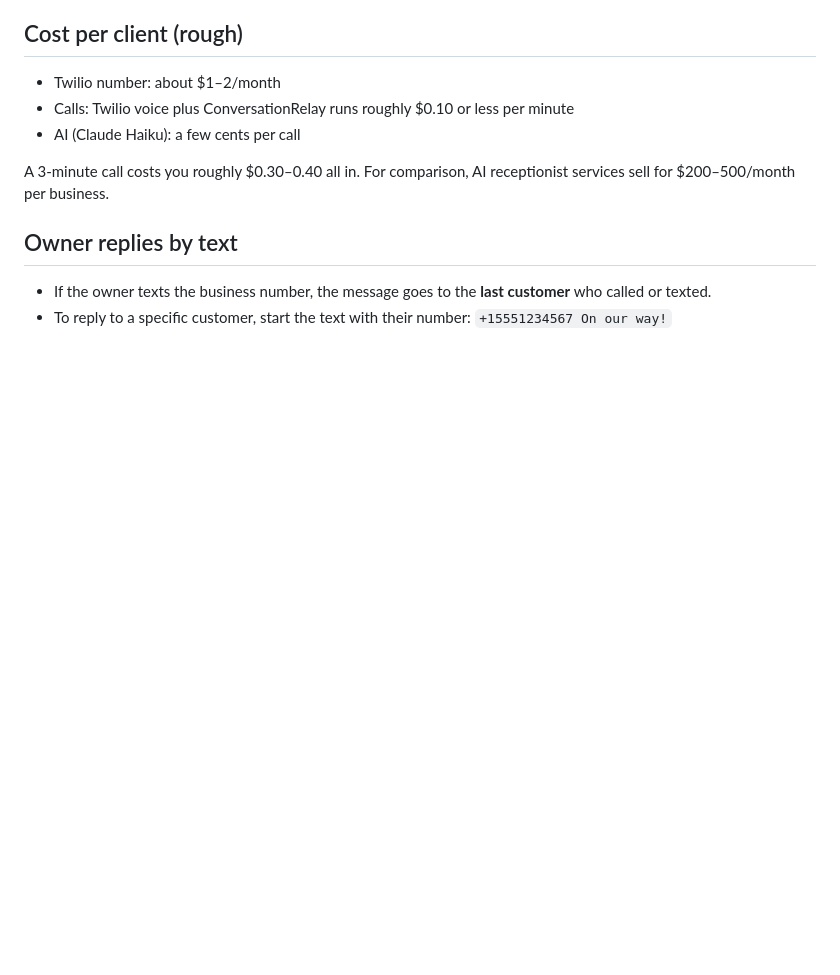
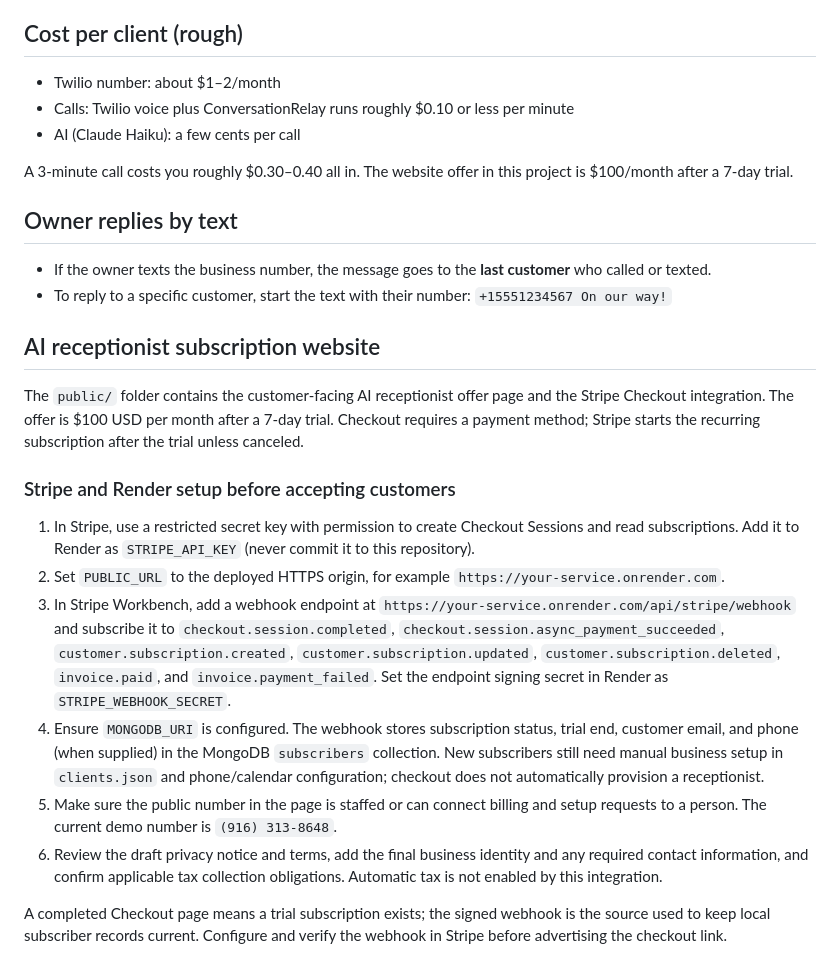
Before and after one commit to wahmed3900/backendAIassist, a Markdown page: README.md, the part around the change. GitHub-like rendering; blank space fills up the shorter version.

Commit message:
Add AI receptionist subscription website (README.md)

```diff
--- a/README.md
+++ b/README.md
@@ -43,8 +43,21 @@ These tests use stand-ins for Twilio, Claude and MongoDB, so no real accounts or
 - Calls: Twilio voice plus ConversationRelay runs roughly $0.10 or less per minute
 - AI (Claude Haiku): a few cents per call
 
-A 3-minute call costs you roughly $0.30–0.40 all in. For comparison, AI receptionist services sell for $200–500/month per business.
+A 3-minute call costs you roughly $0.30–0.40 all in. The website offer in this project is $100/month after a 7-day trial.
 
 ## Owner replies by text
 - If the owner texts the business number, the message goes to the **last customer** who called or texted.
 - To reply to a specific customer, start the text with their number: `+15551234567 On our way!`
+
+## AI receptionist subscription website
+The `public/` folder contains the customer-facing AI receptionist offer page and the Stripe Checkout integration. The offer is $100 USD per month after a 7-day trial. Checkout requires a payment method; Stripe starts the recurring subscription after the trial unless canceled.
+
+### Stripe and Render setup before accepting customers
+1. In Stripe, use a restricted secret key with permission to create Checkout Sessions and read subscriptions. Add it to Render as `STRIPE_API_KEY` (never commit it to this repository).
+2. Set `PUBLIC_URL` to the deployed HTTPS origin, for example `https://your-service.onrender.com`.
+3. In Stripe Workbench, add a webhook endpoint at `https://your-service.onrender.com/api/stripe/webhook` and subscribe it to `checkout.session.completed`, `checkout.session.async_payment_succeeded`, `customer.subscription.created`, `customer.subscription.updated`, `customer.subscription.deleted`, `invoice.paid`, and `invoice.payment_failed`. Set the endpoint signing secret in Render as `STRIPE_WEBHOOK_SECRET`.
+4. Ensure `MONGODB_URI` is configured. The webhook stores subscription status, trial end, customer email, and phone (when supplied) in the MongoDB `subscribers` collection. New subscribers still need manual business setup in `clients.json` and phone/calendar configuration; checkout does not automatically provision a receptionist.
+5. Make sure the public number in the page is staffed or can connect billing and setup requests to a person. The current demo number is `(916) 313-8648`.
+6. Review the draft privacy notice and terms, add the final business identity and any required contact information, and confirm applicable tax collection obligations. Automatic tax is not enabled by this integration.
+
+A completed Checkout page means a trial subscription exists; the signed webhook is the source used to keep local subscriber records current. Configure and verify the webhook in Stripe before advertising the checkout link.
```
